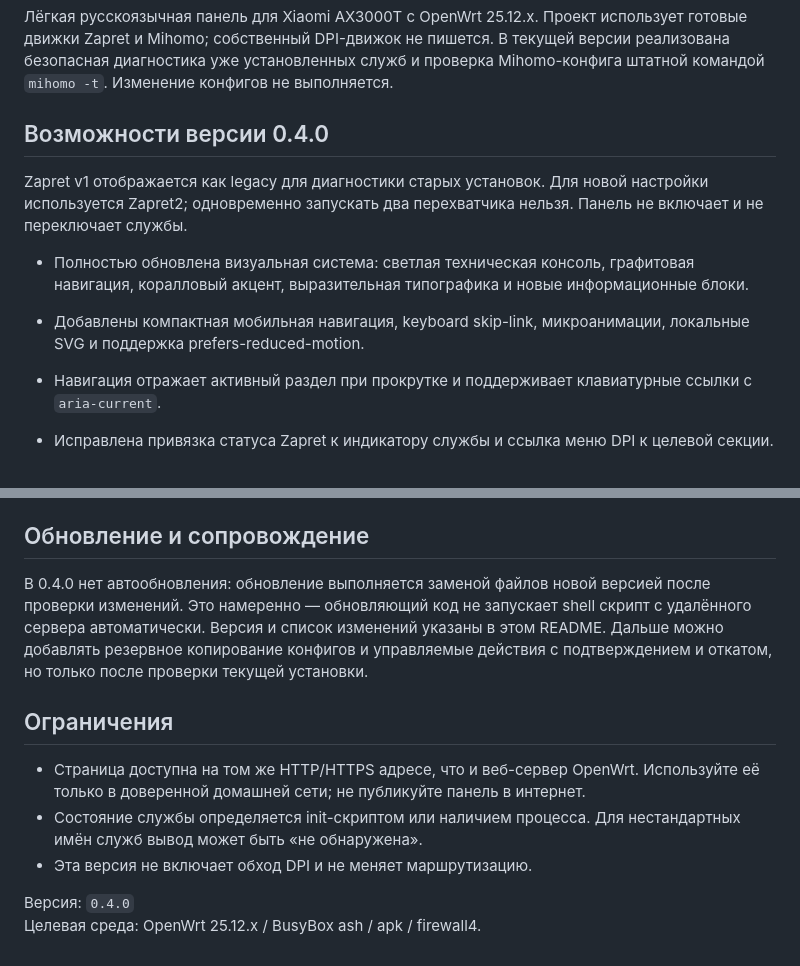
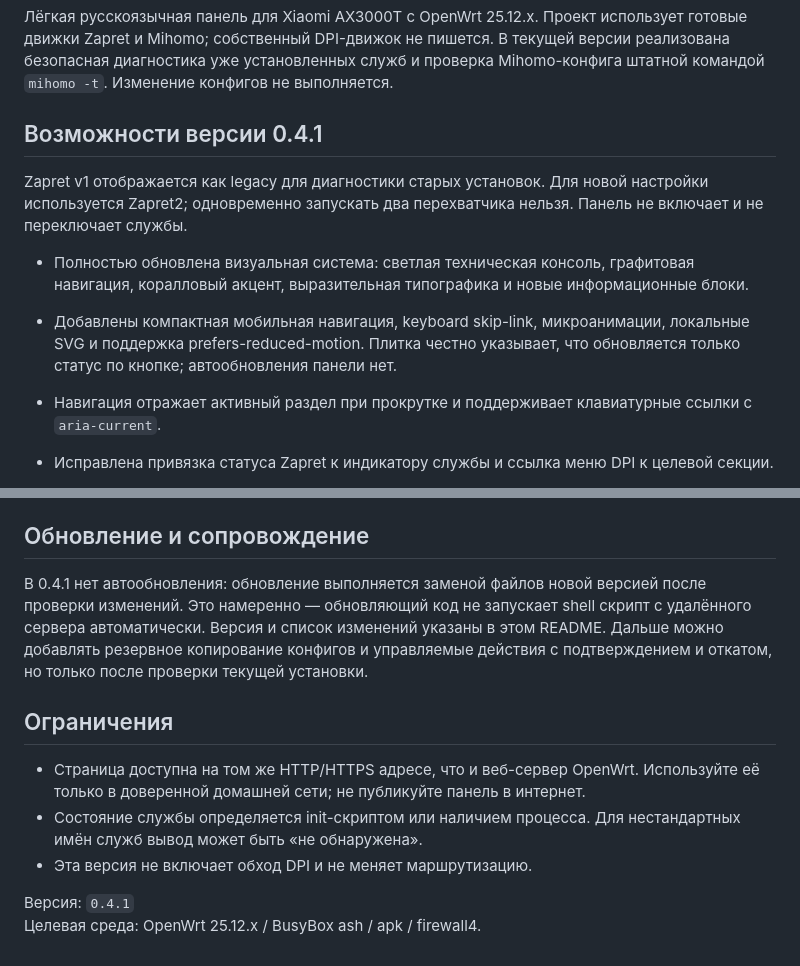
Before and after one commit to averments-tech/sk, a Markdown page: routercare-openwrt/README.md, 2 parts joined by grey strips. Drawn GitHub-style.

Commit message:
release: update RouterCare 0.4.1 README.md

```diff
--- a/routercare-openwrt/README.md
+++ b/routercare-openwrt/README.md
@@ -6,12 +6,12 @@
 проверка Mihomo-конфига штатной командой `mihomo -t`. Изменение конфигов не
 выполняется.
 
-## Возможности версии 0.4.0
+## Возможности версии 0.4.1
 
 Zapret v1 отображается как legacy для диагностики старых установок. Для новой настройки используется Zapret2; одновременно запускать два перехватчика нельзя. Панель не включает и не переключает службы.
 
 - Полностью обновлена визуальная система: светлая техническая консоль, графитовая навигация, коралловый акцент, выразительная типографика и новые информационные блоки.
-- Добавлены компактная мобильная навигация, keyboard skip-link, микроанимации, локальные SVG и поддержка prefers-reduced-motion.
+- Добавлены компактная мобильная навигация, keyboard skip-link, микроанимации, локальные SVG и поддержка prefers-reduced-motion. Плитка честно указывает, что обновляется только статус по кнопке; автообновления панели нет.
 - Навигация отражает активный раздел при прокрутке и поддерживает клавиатурные ссылки с `aria-current`.
 - Исправлена привязка статуса Zapret к индикатору службы и ссылка меню DPI к целевой секции.
 - Динамические статусы служб объявляются вспомогательным технологиям через `role="status"`.
@@ -73,7 +73,7 @@ RouterCare. Резервные копии остаются в `/root/routercare-
 
 ## Обновление и сопровождение
 
-В 0.4.0 нет автообновления: обновление выполняется заменой файлов новой версией
+В 0.4.1 нет автообновления: обновление выполняется заменой файлов новой версией
 после проверки изменений. Это намеренно — обновляющий код не запускает shell
 скрипт с удалённого сервера автоматически. Версия и список изменений указаны в
 этом README. Дальше можно добавлять резервное копирование конфигов и управляемые
@@ -88,5 +88,5 @@ RouterCare. Резервные копии остаются в `/root/routercare-
   нестандартных имён служб вывод может быть «не обнаружена».
 - Эта версия не включает обход DPI и не меняет маршрутизацию.
 
-Версия: `0.4.0`
+Версия: `0.4.1`
 Целевая среда: OpenWrt 25.12.x / BusyBox ash / apk / firewall4.
```
